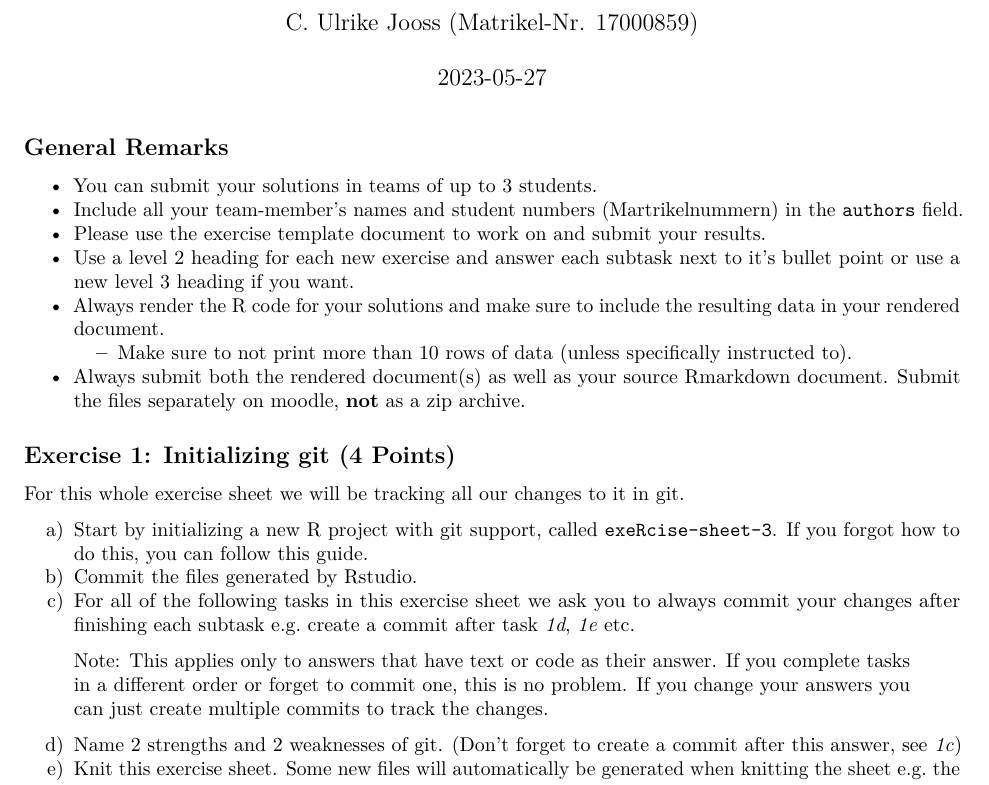
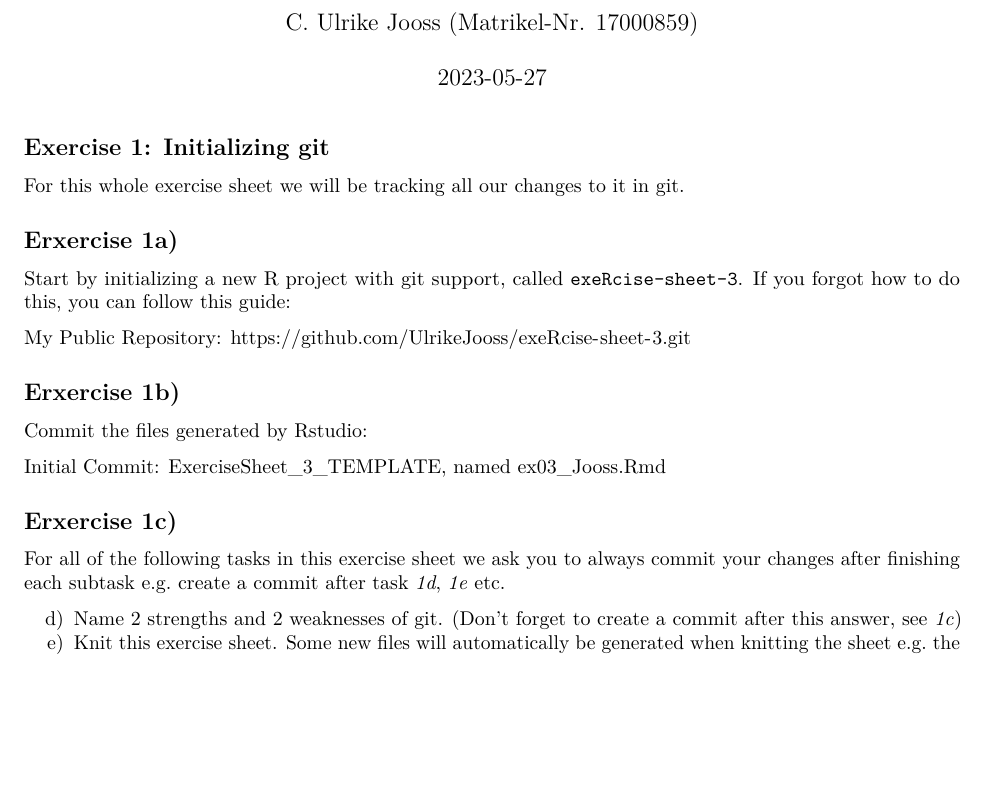
Before and after one commit to UlrikeJooss/exeRcise-sheet-3, an R Markdown document (ex03_Jooss.Rmd): part of page 1 of 2, cut so that both start at the same text, the shorter picture padded with empty space. Rendered offline with R 4.5, knitr and Pandoc, then LaTeX, with nearby package versions.

Commit message:
Exercise 1a), 1b), 1c) done

```diff
--- a/ex03_Jooss.Rmd
+++ b/ex03_Jooss.Rmd
@@ -8,41 +8,30 @@ output:
   html_document: distill::distill_article
 ---
 
-## General Remarks
 
--   You can submit your solutions in teams of up to 3 students.
--   Include all your team-member's names and student numbers
-    (Martrikelnummern) in the `authors` field.
--   Please use the exercise template document to work on and submit your
-    results.
--   Use a level 2 heading for each new exercise and answer each subtask
-    next to it's bullet point or use a new level 3 heading if you want.
--   Always render the R code for your solutions and make sure to include
-    the resulting data in your rendered document.
-    -   Make sure to not print more than 10 rows of data (unless
-        specifically instructed to).
--   Always submit both the rendered document(s) as well as your source
-    Rmarkdown document. Submit the files separately on moodle, **not**
-    as a zip archive.
+## Exercise 1: Initializing git
 
-## Exercise 1: Initializing git (4 Points)
+For this whole exercise sheet we will be tracking all our changes to it in git.
 
-For this whole exercise sheet we will be tracking all our changes to it
-in git.
+## Erxercise 1a)
 
-a)  Start by initializing a new R project with git support, called
-    `exeRcise-sheet-3`. If you forgot how to do this, you can follow
-    this
-    [guide](https://malikaihle.github.io/Introduction-RStudio-Git-GitHub/rstudio_project.html).
-b)  Commit the files generated by Rstudio.
-c)  For all of the following tasks in this exercise sheet we ask you to
-    always commit your changes after finishing each subtask e.g. create
-    a commit after task *1d*, *1e* etc.
+Start by initializing a new R project with git support, called
+`exeRcise-sheet-3`. If you forgot how to do this, you can follow  this  [guide](https://malikaihle.github.io/Introduction-RStudio-Git-GitHub/rstudio_project.html):
 
-> Note: This applies only to answers that have text or code as their
-> answer. If you complete tasks in a different order or forget to commit
-> one, this is no problem. If you change your answers you can just
-> create multiple commits to track the changes.
+My Public Repository:
+https://github.com/UlrikeJooss/exeRcise-sheet-3.git
+
+## Erxercise 1b)
+
+Commit the files generated by Rstudio:
+
+Initial Commit: ExerciseSheet_3_TEMPLATE, named ex03_Jooss.Rmd
+
+## Erxercise 1c)
+
+For all of the following tasks in this exercise sheet we ask you to always commit your changes after finishing each subtask e.g. create a commit after task *1d*, *1e* etc.
+
+
 
 d)  Name 2 strengths and 2 weaknesses of git. (Don't forget to create a
     commit after this answer, see *1c*)
```
